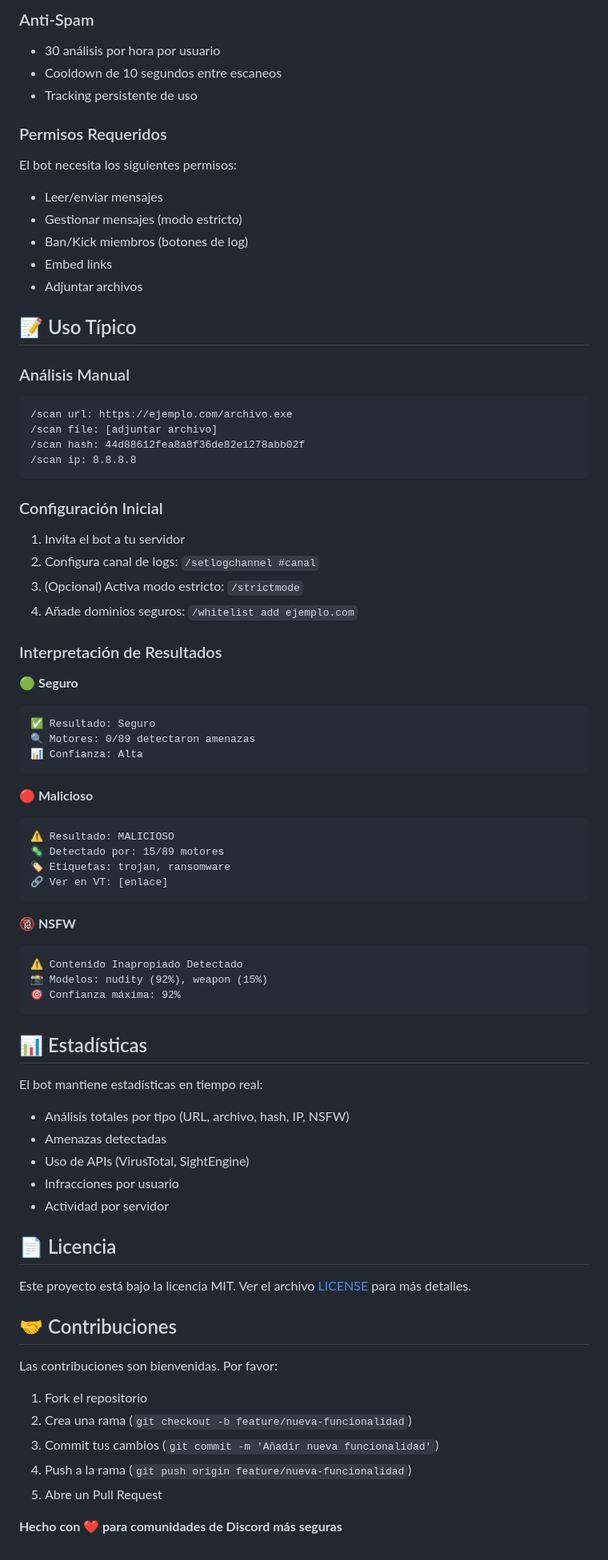
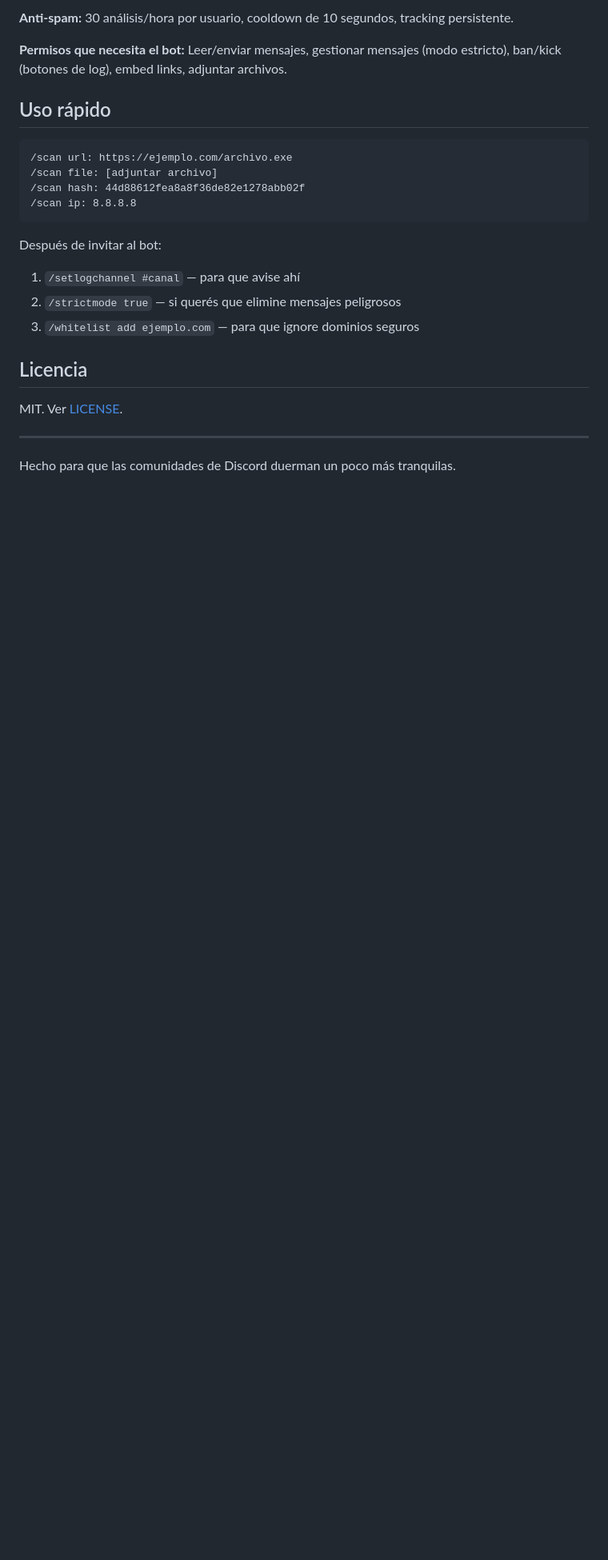
Before and after one commit to xkbm/Threat-bot, a Markdown page: README.md, the part around one of its changes. Shown at 80% size. Rendered like a GitHub page; blank space fills up the shorter version.

````diff
--- a/README.md
+++ b/README.md
@@ -161,20 +151,10 @@ El bot implementa validación estricta contra Server-Side Request Forgery:
 
-### Anti-Spam
-- 30 análisis por hora por usuario
-- Cooldown de 10 segundos entre escaneos
-- Tracking persistente de uso
+**Anti-spam:** 30 análisis/hora por usuario, cooldown de 10 segundos, tracking persistente.
 
-### Permisos Requeridos
-El bot necesita los siguientes permisos:
-- Leer/enviar mensajes
-- Gestionar mensajes (modo estricto)
-- Ban/Kick miembros (botones de log)
-- Embed links
-- Adjuntar archivos
+**Permisos que necesita el bot:** Leer/enviar mensajes, gestionar mensajes (modo estricto), ban/kick (botones de log), embed links, adjuntar archivos.
 
-## 📝 Uso Típico
+## Uso rápido
 
-### Análisis Manual
 ```
 /scan url: https://ejemplo.com/archivo.exe
 /scan file: [adjuntar archivo]
@@ -182,56 +162,15 @@ El bot necesita los siguientes permisos:
 /scan ip: 8.8.8.8
 ```
 
-### Configuración Inicial
-1. Invita el bot a tu servidor
-2. Configura canal de logs: `/setlogchannel #canal`
-3. (Opcional) Activa modo estricto: `/strictmode`
-4. Añade dominios seguros: `/whitelist add ejemplo.com`
+Después de invitar al bot:
+1. `/setlogchannel #canal` — para que avise ahí
+2. `/strictmode true` — si querés que elimine mensajes peligrosos
+3. `/whitelist add ejemplo.com` — para que ignore dominios seguros
 
-### Interpretación de Resultados
+## Licencia
 
-**🟢 Seguro**
-```
-✅ Resultado: Seguro
-🔍 Motores: 0/89 detectaron amenazas
-📊 Confianza: Alta
-```
+MIT. Ver [LICENSE](LICENSE).
 
-**🔴 Malicioso**
-```
-⚠️ Resultado: MALICIOSO
-🦠 Detectado por: 15/89 motores
-🏷️ Etiquetas: trojan, ransomware
-🔗 Ver en VT: [enlace]
-```
+---
 
-**🔞 NSFW**
-```
-⚠️ Contenido Inapropiado Detectado
-📸 Modelos: nudity (92%), weapon (15%)
-🎯 Confianza máxima: 92%
-```
-
-## 📊 Estadísticas
-
-El bot mantiene estadísticas en tiempo real:
-- Análisis totales por tipo (URL, archivo, hash, IP, NSFW)
-- Amenazas detectadas
-- Uso de APIs (VirusTotal, SightEngine)
-- Infracciones por usuario
-- Actividad por servidor
-
-## 📄 Licencia
-
-Este proyecto está bajo la licencia MIT. Ver el archivo [LICENSE](LICENSE) para más detalles.
-
-## 🤝 Contribuciones
-
-Las contribuciones son bienvenidas. Por favor:
-1. Fork el repositorio
-2. Crea una rama (`git checkout -b feature/nueva-funcionalidad`)
-3. Commit tus cambios (`git commit -m 'Añadir nueva funcionalidad'`)
-4. Push a la rama (`git push origin feature/nueva-funcionalidad`)
-5. Abre un Pull Request
-
-**Hecho con ❤️ para comunidades de Discord más seguras**
+Hecho para que las comunidades de Discord duerman un poco más tranquilas.
````
Also changed, not shown: other parts of README.md (+95 -105 lines).
